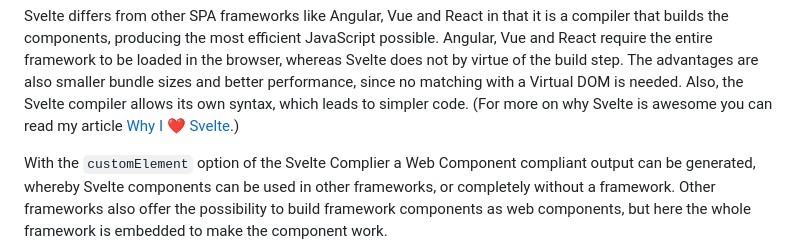
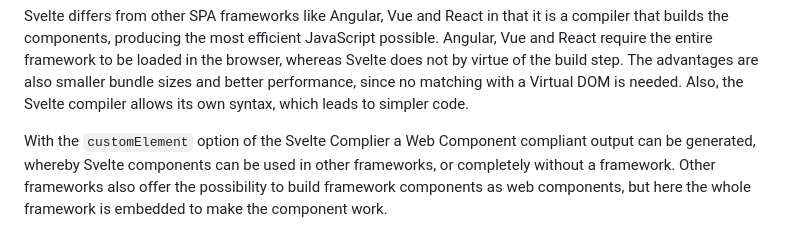
Before and after one commit to SarcevicAntonio/SarcevicAntonio, a Markdown page: urara/intro-to-webcomponents/+page.svelte.md, the part around the change. Rendered like a GitHub page.

Commit message:
remove why i love svelte article want to write a way better version soon

```diff
--- a/urara/intro-to-webcomponents/+page.svelte.md
+++ b/urara/intro-to-webcomponents/+page.svelte.md
@@ -455,7 +455,7 @@ builds the components, producing the most efficient JavaScript possible. Angular
 require the entire framework to be loaded in the browser, whereas Svelte does not by virtue of the
 build step. The advantages are also smaller bundle sizes and better performance, since no
 matching with a Virtual DOM is needed. Also, the Svelte compiler allows its own syntax, which leads
-to simpler code. (For more on why Svelte is awesome you can read my article [Why I ❤ Svelte](/why-i-love-svelte).)
+to simpler code.
 
 With the `customElement` option of the Svelte Complier a Web Component compliant output can
 be generated, whereby Svelte components can be used in other frameworks, or completely without
```
Also changed, not shown: urara/why-i-love-svelte/+page.svelte.md (deleted, +0 -55 lines).
